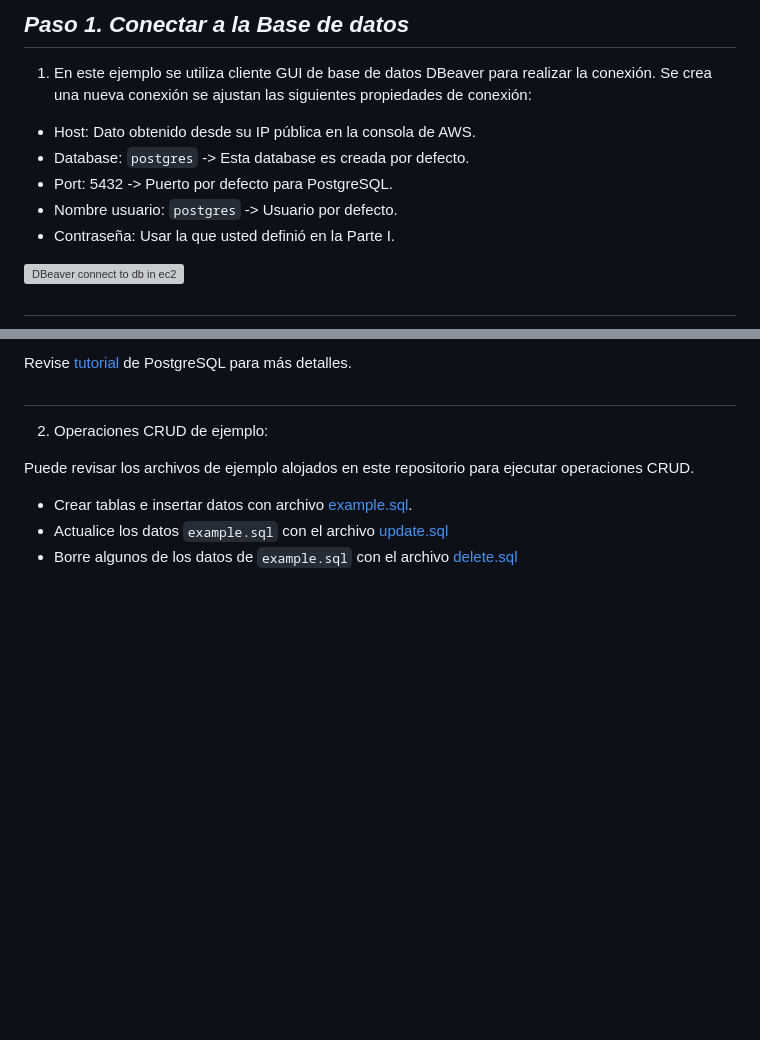
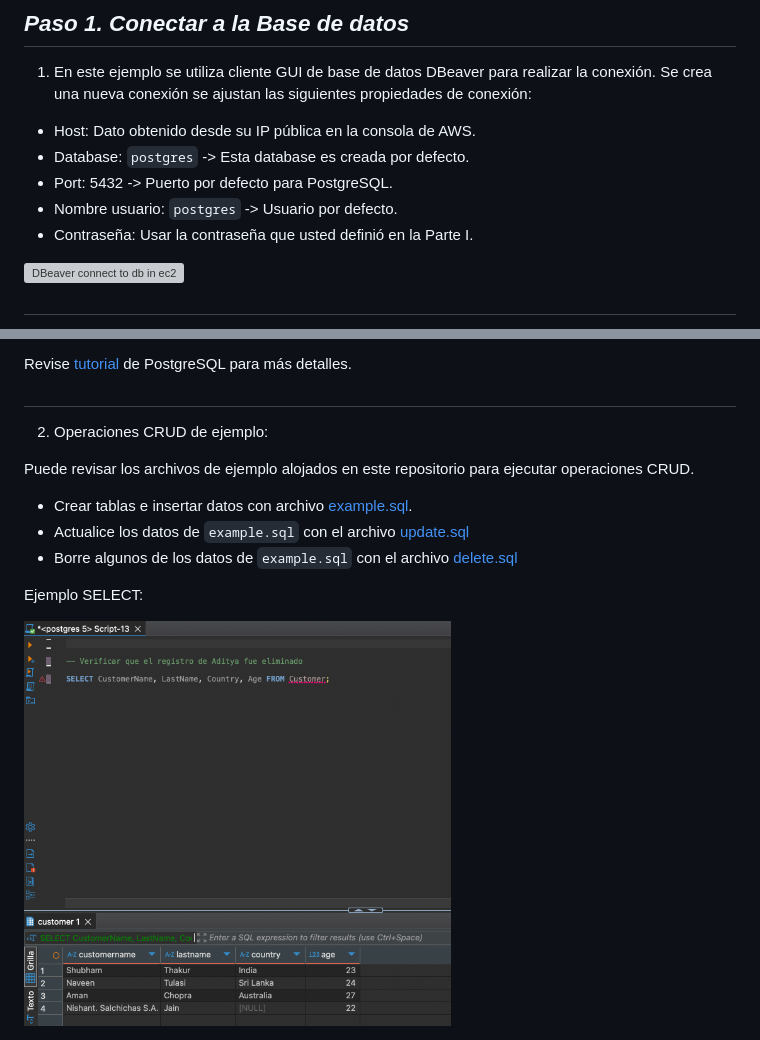
Before and after one commit to Fundacion-Instituto-Profesional-Duoc-UC/INY1102, a Markdown page: postgres_engine/postgres_as_iaas.md, 2 parts joined by grey strips. GitHub-like rendering; pictures changed too: postgres_engine/img/verify_data.png (added); blank space fills up the shorter version; grey boxes are pictures that could not be loaded.

Commit message:
add: select example

```diff
--- a/postgres_engine/postgres_as_iaas.md
+++ b/postgres_engine/postgres_as_iaas.md
@@ -210,7 +210,7 @@ sudo systemctl restart postgresql
 - Database: `postgres` -> Esta  database es creada por defecto.
 - Port: 5432 -> Puerto por defecto para PostgreSQL.
 - Nombre usuario: `postgres` -> Usuario por defecto.
-- Contraseña: Usar la que usted definió en la Parte I.
+- Contraseña: Usar la contraseña que usted definió en la Parte I.
 
 <img src="img/connect_to_db.png" alt="DBeaver connect to db in ec2" width="80%">
 
@@ -250,5 +250,9 @@ Puede revisar los archivos de ejemplo alojados en este repositorio para ejecutar
 
 
 - Crear tablas e insertar datos con archivo [example.sql](example.sql).
-- Actualice los datos `example.sql` con el archivo  [update.sql](update.sql)
+- Actualice los datos de `example.sql` con el archivo  [update.sql](update.sql)
 - Borre algunos de los datos de `example.sql` con el archivo [delete.sql](delete.sql)
+
+Ejemplo SELECT:
+
+<img src="img/verify_data.png" alt="verify data" width="60%">
```
Also changed, not shown: other parts of postgres_engine/postgres_as_iaas.md (+1 -1 lines).
